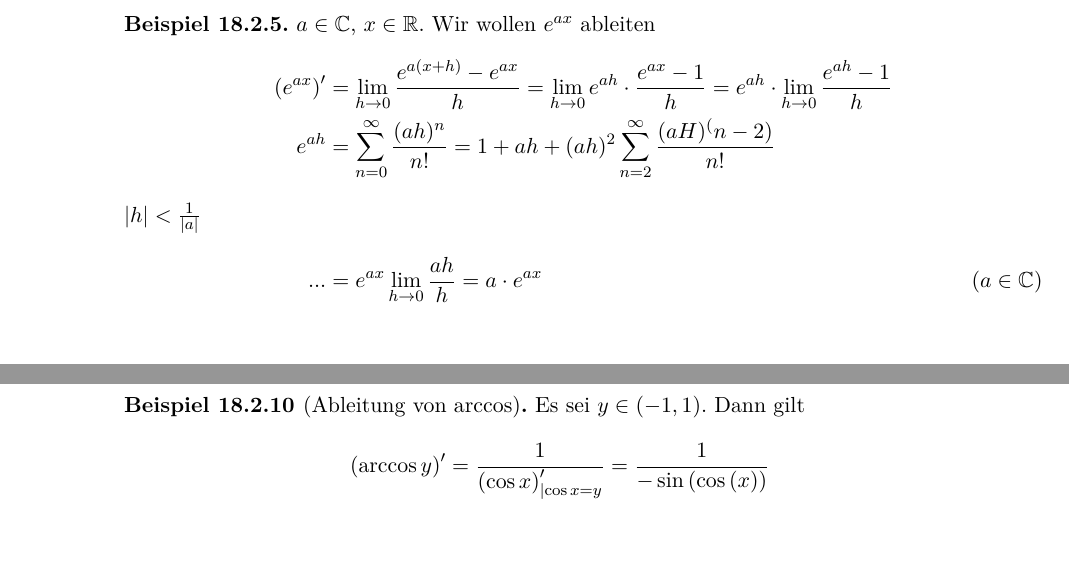
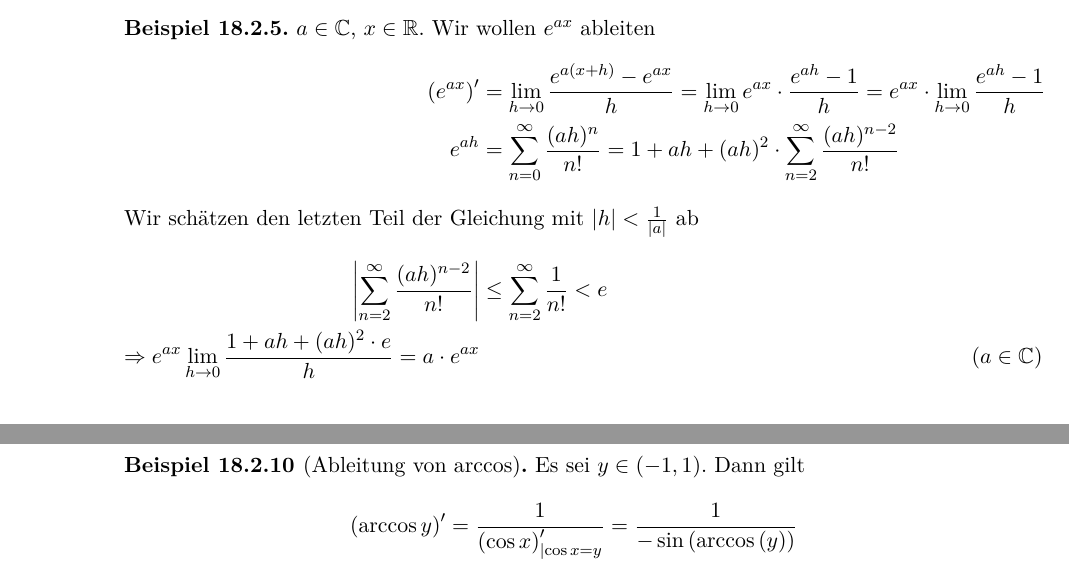
Before and after one commit to rk-kit/Analysis-I-Hundertmark-KIT, a LaTeX document (Skript.tex): two parts of pages 113 and 114 of 116, joined at a grey line, cut so that both start at the same text, the shorter picture padded with empty space. Compiled offline with pdfLaTeX.

Commit message:
Kleine Korrekturen für Kapitel 18

```diff
--- a/Skript.tex
+++ b/Skript.tex
@@ -2386,10 +2386,11 @@
     \begin{beispiel}
         $a\in\C$, $x\in\R$. Wir wollen $e^{ax}$ ableiten
         \begin{align*}
-            \pair{e^{ax}}' &= \lim_{h\fromto 0} \frac{e^{a(x+h)} - e^{ax}}{h} = \lim_{h\fromto 0}e^{ah} \cdot \frac{e^{ax}-1}{h} = e^{ah}\cdot \lim_{h\fromto 0} \frac{e^{ah}-1}{h}\\
-            e^{ah} &= \sum_{n=0}^{\infty} \frac{(ah)^n}{n!} = 1 + ah + (ah)^2 \sum_{n=2}^{\infty} \frac{(aH)^(n-2)}{n!}
-            \intertext{$\abs{h} < \frac{1}{\abs{a}}$}
-            ... &= e^{ax} \lim_{h\fromto 0} \frac{ah}{h} = a\cdot e^{ax}\tag{$a\in\C$}
+            \pair{e^{ax}}' &= \lim_{h\fromto 0} \frac{e^{a(x+h)} - e^{ax}}{h} = \lim_{h\fromto 0}e^{ax} \cdot \frac{e^{ah}-1}{h} = e^{ax}\cdot \lim_{h\fromto 0} \frac{e^{ah}-1}{h}\\
+            e^{ah} &= \sum_{n=0}^{\infty} \frac{(ah)^n}{n!} = 1 + ah + (ah)^2\cdot\sum_{n=2}^{\infty} \frac{(ah)^{n-2}}{n!}
+            \intertext{Wir schätzen den letzten Teil der Gleichung mit $\abs{h} < \frac{1}{\abs{a}}$ ab}
+            \abs{ \sum_{n=2}^{\infty} \frac{(ah)^{n-2}}{n!}} &\leq \sum_{n=2}^{\infty} \frac{1}{n!} < e\\
+            \impl e^{ax} \lim_{h\fromto 0} \frac{1+ah+(ah)^2\cdot e}{h} = a\cdot e^{ax}\tag{$a\in\C$}
         \end{align*}
     \end{beispiel}
 
@@ -2443,7 +2444,7 @@
     \begin{beispiel}[Ableitung von $\arccos$]
         Es sei $y\in\pair{-1, 1}$. Dann gilt
         \begin{align*}
-            \pair{\arccos y}' &= \frac{1}{\pair{\cos x}'_{\lvert \cos x = y}} = \frac{1}{-\sin\of{\cos\of{x}}}\\
+            \pair{\arccos y}' &= \frac{1}{\pair{\cos x}'_{\lvert \cos x = y}} = \frac{1}{-\sin\of{\arccos\of{y}}}\\
             &= \frac{1}{\pm\sqrt{1-\cos^2\of{\arccos y}}} = \pm \frac{1}{\sqrt{1-y^2}}
         \end{align*}
     \end{beispiel}
```
Also changed, not shown: Skript.pdf, Skript.tex (6 more changed lines).
